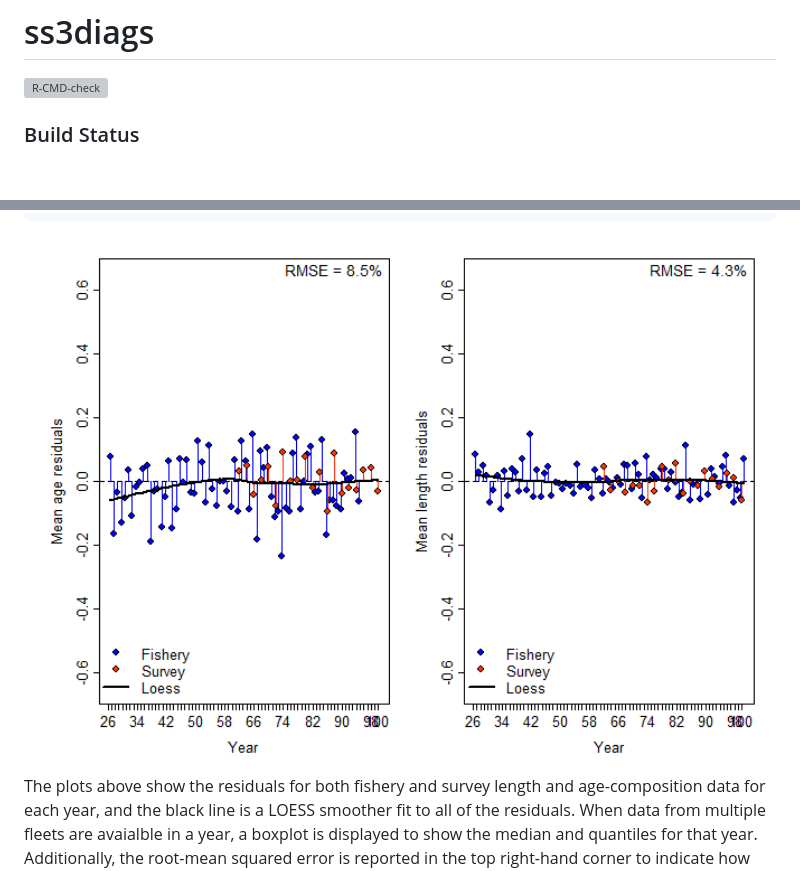
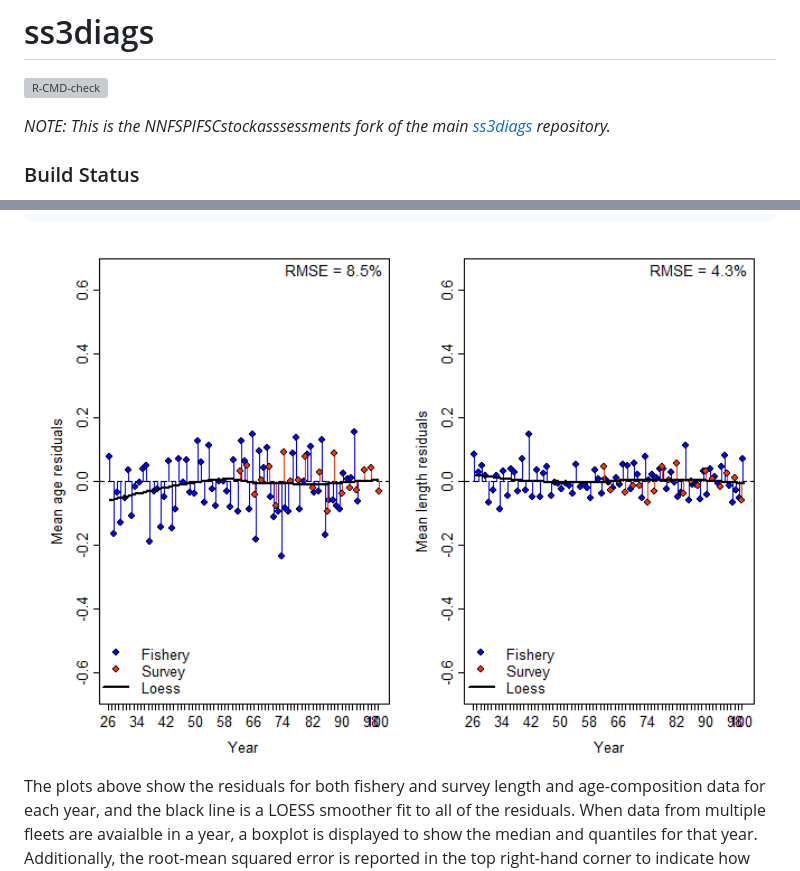
Before and after one commit to jabbamodel/ss3diags, a Markdown page: README.md, 2 parts joined by grey strips. Rendered like a GitHub page; pictures changed too: man/figures/README-JABBAruns-1.png; blank space fills up the shorter version; grey boxes are pictures that could not be loaded.

Commit message:
It is a fork of jabbamodel/ss3diags

```diff
--- a/README.md
+++ b/README.md
@@ -7,6 +7,9 @@
 
 [![R-CMD-check](https://github.com/r4ss/r4ss/workflows/R-CMD-check/badge.svg)](https://github.com/PIFSCstockassessments/ss3diags/actions)
 <!-- badges: end -->
+
+*NOTE: This is the NNFSPIFSCstockasssessments fork of the main
+[ss3diags](https://github.com/jabbamodel/ss3diags) repository.*
 
 ### Build Status
 
```
Also changed, not shown: 1 other file.
